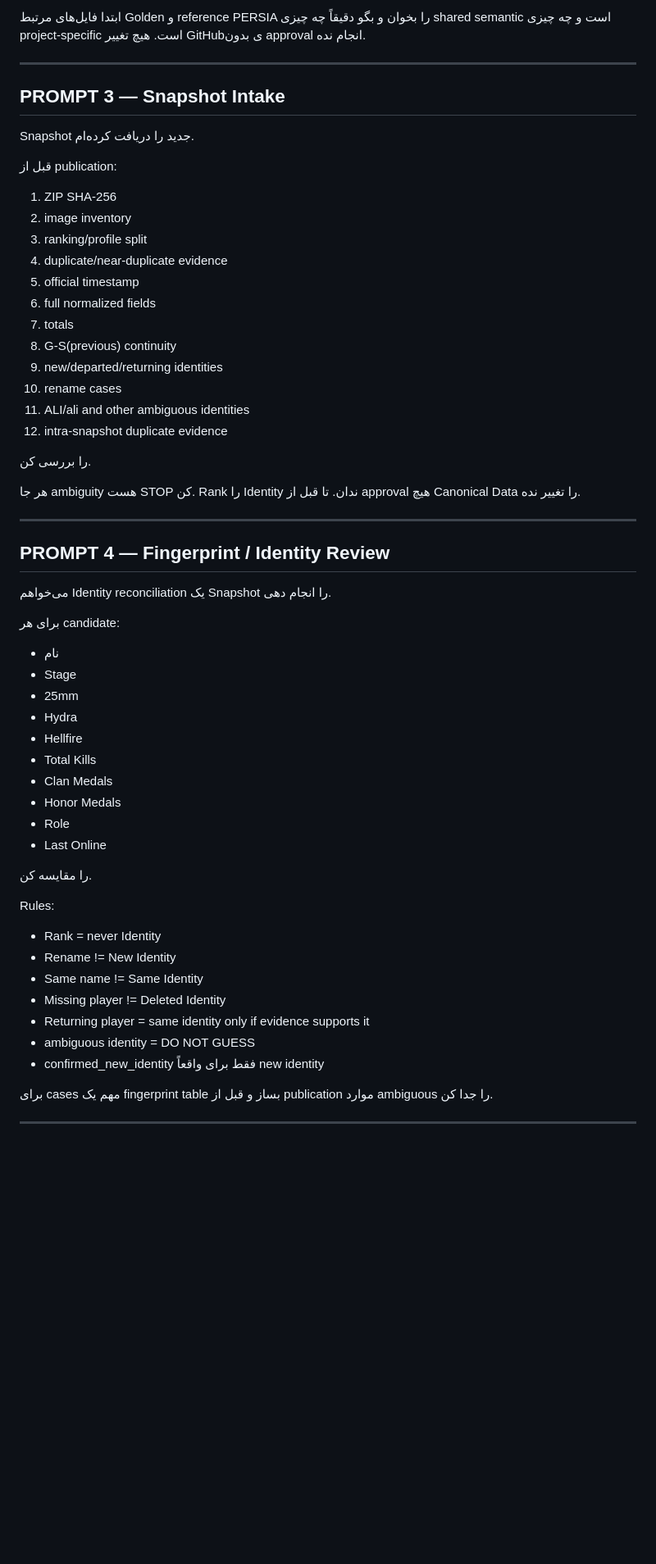
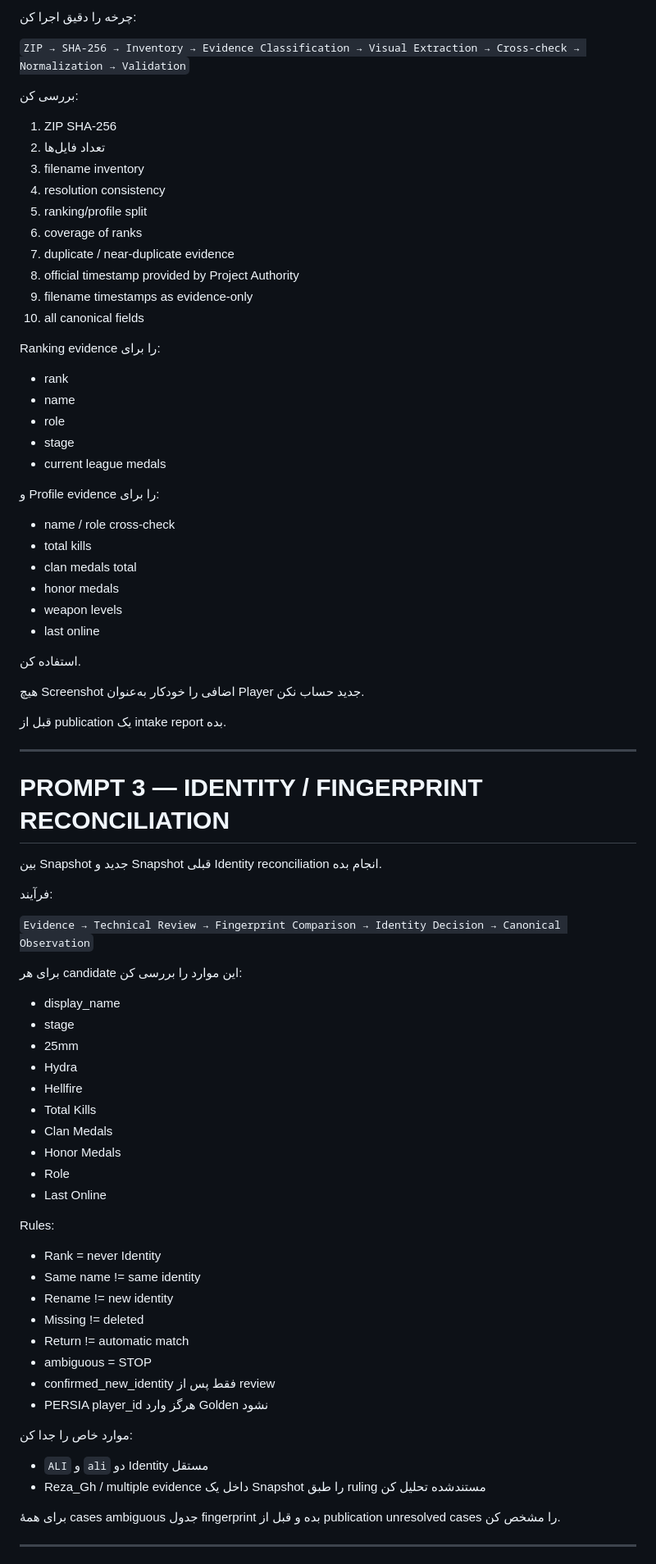
Before and after one commit to neoshisystem/war-drone-wiki, a Markdown page: agent/GOLDEN_PROMPT_PACK.md, the part around one of its changes. Shown at 82% size. Drawn GitHub-style; blank space fills up the shorter version.

```diff
--- a/agent/GOLDEN_PROMPT_PACK.md
+++ b/agent/GOLDEN_PROMPT_PACK.md
@@ -43,42 +75,58 @@
 
-ابتدا فایل‌های مرتبط Golden و reference PERSIA را بخوان و بگو دقیقاً چه چیزی shared semantic است و چه چیزی project-specific است.
-هیچ تغییر GitHubی بدون approval انجام نده.
+چرخه را دقیق اجرا کن:
+
+`ZIP → SHA-256 → Inventory → Evidence Classification → Visual Extraction → Cross-check → Normalization → Validation`
+
+بررسی کن:
+
+1. ZIP SHA-256
+2. تعداد فایل‌ها
+3. filename inventory
+4. resolution consistency
+5. ranking/profile split
+6. coverage of ranks
+7. duplicate / near-duplicate evidence
+8. official timestamp provided by Project Authority
+9. filename timestamps as evidence-only
+10. all canonical fields
+
+Ranking evidence را برای:
+
+- rank
+- name
+- role
+- stage
+- current league medals
+
+و Profile evidence را برای:
+
+- name / role cross-check
+- total kills
+- clan medals total
+- honor medals
+- weapon levels
+- last online
+
+استفاده کن.
+
+هیچ Screenshot اضافی را خودکار به‌عنوان Player جدید حساب نکن.
+
+قبل از publication یک intake report بده.
 
 ---
 
-## PROMPT 3 — Snapshot Intake
+# PROMPT 3 — IDENTITY / FINGERPRINT RECONCILIATION
 
-Snapshot جدید را دریافت کرده‌ام.
+بین Snapshot جدید و Snapshot قبلی Identity reconciliation انجام بده.
 
-قبل از publication:
-1. ZIP SHA-256
-2. image inventory
-3. ranking/profile split
-4. duplicate/near-duplicate evidence
-5. official timestamp
-6. full normalized fields
-7. totals
-8. G-S(previous) continuity
-9. new/departed/returning identities
-10. rename cases
-11. ALI/ali and other ambiguous identities
-12. intra-snapshot duplicate evidence
+فرآیند:
 
-را بررسی کن.
+`Evidence → Technical Review → Fingerprint Comparison → Identity Decision → Canonical Observation`
 
-هر جا ambiguity هست STOP کن.
-Rank را Identity ندان.
-تا قبل از approval هیچ Canonical Data را تغییر نده.
+برای هر candidate این موارد را بررسی کن:
 
----
-
-## PROMPT 4 — Fingerprint / Identity Review
-
-می‌خواهم Identity reconciliation یک Snapshot را انجام دهی.
-
-برای هر candidate:
-- نام
-- Stage
+- display_name
+- stage
 - 25mm
 - Hydra
 - Hellfire
@@ -88,18 +136,23 @@ Rank را Identity ندان.
 - Role
 - Last Online
 
-را مقایسه کن.
+Rules:
 
-Rules:
 - Rank = never Identity
-- Rename != New Identity
-- Same name != Same Identity
-- Missing player != Deleted Identity
-- Returning player = same identity only if evidence supports it
-- ambiguous identity = DO NOT GUESS
-- confirmed_new_identity فقط برای واقعاً new identity
+- Same name != same identity
+- Rename != new identity
+- Missing != deleted
+- Return != automatic match
+- ambiguous = STOP
+- confirmed_new_identity فقط پس از review
+- PERSIA player_id هرگز وارد Golden نشود
 
-برای cases مهم یک fingerprint table بساز و قبل از publication موارد ambiguous را جدا کن.
+موارد خاص را جدا کن:
+
+- `ALI` و `ali` دو Identity مستقل
+- Reza_Gh / multiple evidence داخل یک Snapshot را طبق ruling مستندشده تحلیل کن
+
+برای همهٔ cases ambiguous جدول fingerprint بده و قبل از publication unresolved cases را مشخص کن.
 
 ---
 
```
Also changed, not shown: other parts of agent/GOLDEN_PROMPT_PACK.md (+166 -87 lines).
